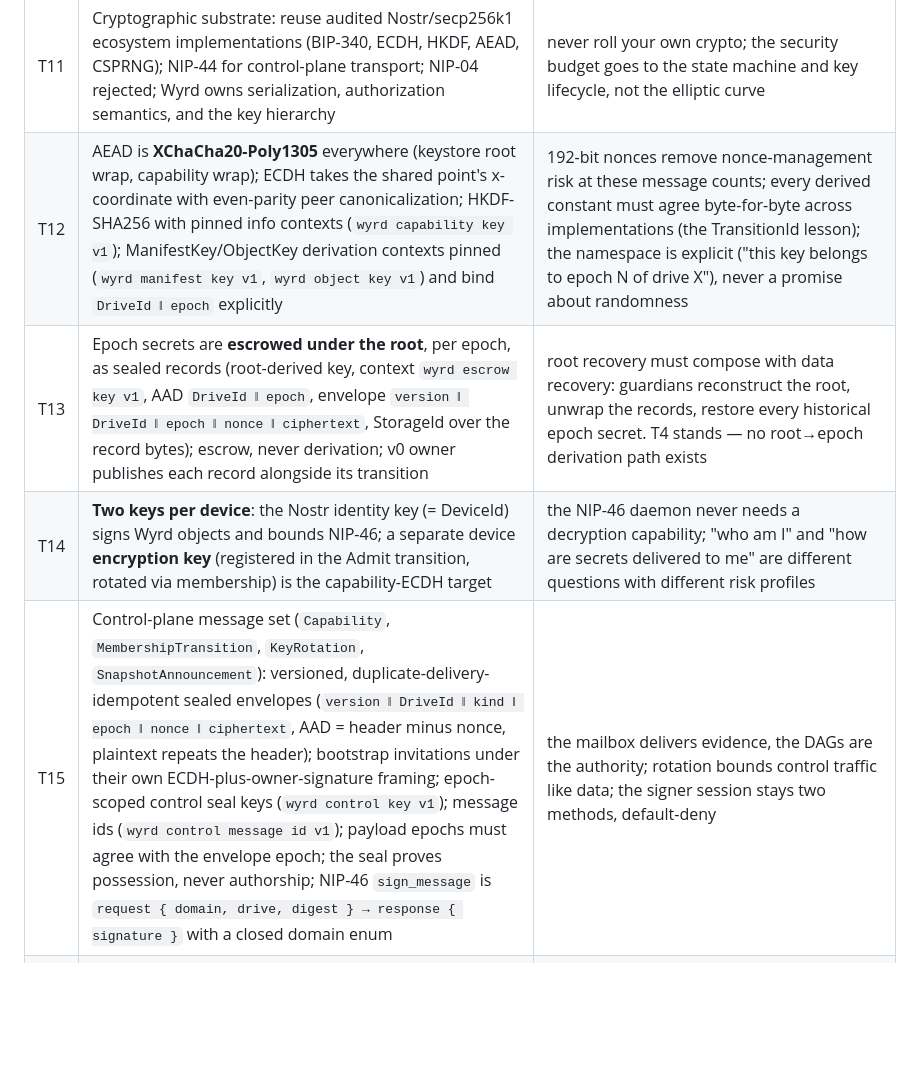
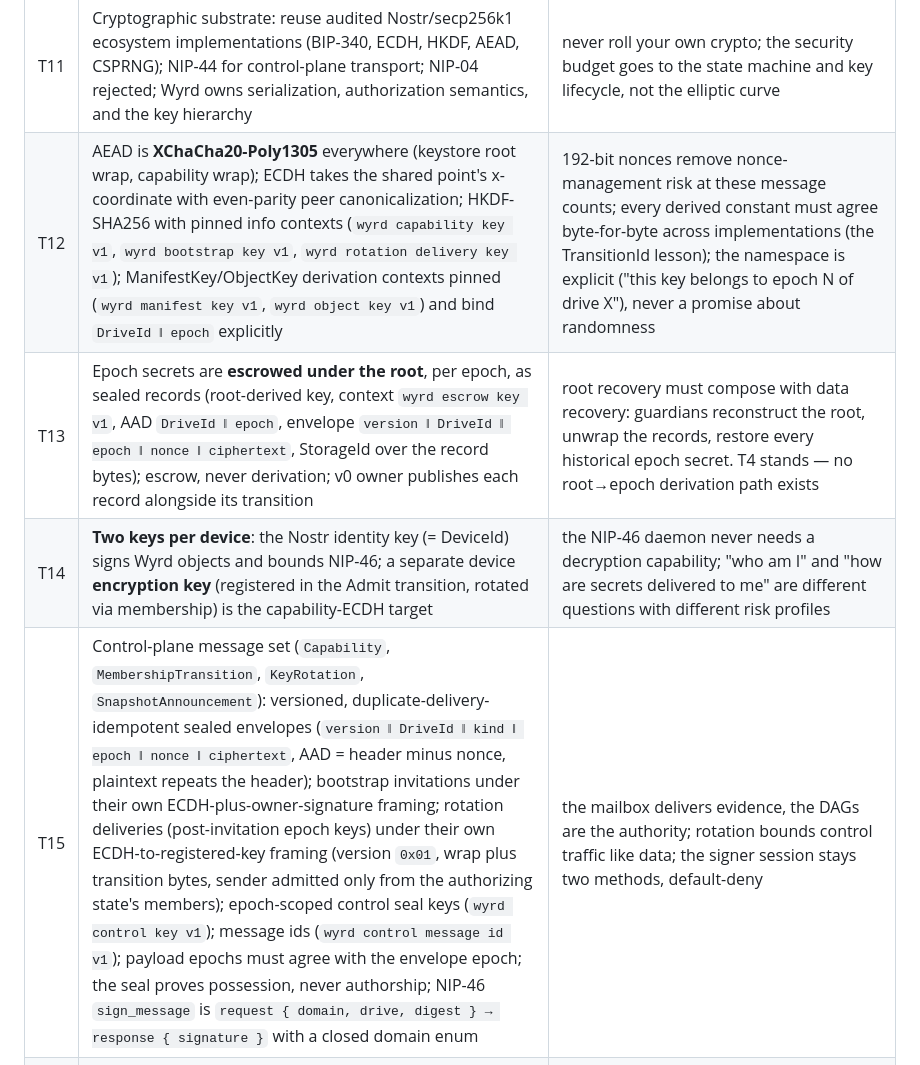
Before and after one commit to control-aesir/wyrd, a Markdown page: docs/trust.md, the part around one of its changes. GitHub-like rendering; blank space fills up the shorter version.

```diff
--- a/docs/trust.md
+++ b/docs/trust.md
@@ -726,10 +770,10 @@ holds the epoch material that makes the ciphertext meaningful.
 | T9 | Capabilities wrapped under secp256k1-ECDH-derived keys (HKDF) with AAD binding `(DriveId, DeviceId, encryption_key, transition_id, epoch)`, installed **monotonically**; revocation bounds acquisition, not possession | AAD binding alone is not recipient authentication — the ECDH-wrapped AEAD is; capabilities cannot be transplanted or replayed across drives/epochs/devices; older-capability replay is a no-op |
 | T10 | Signatures are BIP-340 with **deterministic nonces** over a defined signing preimage (ASCII domain tag ‖ raw 32-byte DriveId ‖ self-delimiting preimage: counted vectors, fixed-width fields), tagged-hash challenge, full key validation (`lift_x`, 64-byte signatures); ids derive over preimage ‖ signature | BIP-340 is byte-exact, so the spec must be too; deterministic nonces make ids stable; a dedicated preimage avoids envelope-parse ambiguity |
 | T11 | Cryptographic substrate: reuse audited Nostr/secp256k1 ecosystem implementations (BIP-340, ECDH, HKDF, AEAD, CSPRNG); NIP-44 for control-plane transport; NIP-04 rejected; Wyrd owns serialization, authorization semantics, and the key hierarchy | never roll your own crypto; the security budget goes to the state machine and key lifecycle, not the elliptic curve |
-| T12 | AEAD is **XChaCha20-Poly1305** everywhere (keystore root wrap, capability wrap); ECDH takes the shared point's x-coordinate with even-parity peer canonicalization; HKDF-SHA256 with pinned info contexts (`wyrd capability key v1`); ManifestKey/ObjectKey derivation contexts pinned (`wyrd manifest key v1`, `wyrd object key v1`) and bind `DriveId ‖ epoch` explicitly | 192-bit nonces remove nonce-management risk at these message counts; every derived constant must agree byte-for-byte across implementations (the TransitionId lesson); the namespace is explicit ("this key belongs to epoch N of drive X"), never a promise about randomness |
+| T12 | AEAD is **XChaCha20-Poly1305** everywhere (keystore root wrap, capability wrap); ECDH takes the shared point's x-coordinate with even-parity peer canonicalization; HKDF-SHA256 with pinned info contexts (`wyrd capability key v1`, `wyrd bootstrap key v1`, `wyrd rotation delivery key v1`); ManifestKey/ObjectKey derivation contexts pinned (`wyrd manifest key v1`, `wyrd object key v1`) and bind `DriveId ‖ epoch` explicitly | 192-bit nonces remove nonce-management risk at these message counts; every derived constant must agree byte-for-byte across implementations (the TransitionId lesson); the namespace is explicit ("this key belongs to epoch N of drive X"), never a promise about randomness |
 | T13 | Epoch secrets are **escrowed under the root**, per epoch, as sealed records (root-derived key, context `wyrd escrow key v1`, AAD `DriveId ‖ epoch`, envelope `version ‖ DriveId ‖ epoch ‖ nonce ‖ ciphertext`, StorageId over the record bytes); escrow, never derivation; v0 owner publishes each record alongside its transition | root recovery must compose with data recovery: guardians reconstruct the root, unwrap the records, restore every historical epoch secret. T4 stands — no root→epoch derivation path exists |
 | T14 | **Two keys per device**: the Nostr identity key (= DeviceId) signs Wyrd objects and bounds NIP-46; a separate device **encryption key** (registered in the Admit transition, rotated via membership) is the capability-ECDH target | the NIP-46 daemon never needs a decryption capability; "who am I" and "how are secrets delivered to me" are different questions with different risk profiles |
-| T15 | Control-plane message set (`Capability`, `MembershipTransition`, `KeyRotation`, `SnapshotAnnouncement`): versioned, duplicate-delivery-idempotent sealed envelopes (`version ‖ DriveId ‖ kind ‖ epoch ‖ nonce ‖ ciphertext`, AAD = header minus nonce, plaintext repeats the header); bootstrap invitations under their own ECDH-plus-owner-signature framing; epoch-scoped control seal keys (`wyrd control key v1`); message ids (`wyrd control message id v1`); payload epochs must agree with the envelope epoch; the seal proves possession, never authorship; NIP-46 `sign_message` is `request { domain, drive, digest } → response { signature }` with a closed domain enum | the mailbox delivers evidence, the DAGs are the authority; rotation bounds control traffic like data; the signer session stays two methods, default-deny |
+| T15 | Control-plane message set (`Capability`, `MembershipTransition`, `KeyRotation`, `SnapshotAnnouncement`): versioned, duplicate-delivery-idempotent sealed envelopes (`version ‖ DriveId ‖ kind ‖ epoch ‖ nonce ‖ ciphertext`, AAD = header minus nonce, plaintext repeats the header); bootstrap invitations under their own ECDH-plus-owner-signature framing; rotation deliveries (post-invitation epoch keys) under their own ECDH-to-registered-key framing (version `0x01`, wrap plus transition bytes, sender admitted only from the authorizing state's members); epoch-scoped control seal keys (`wyrd control key v1`); message ids (`wyrd control message id v1`); payload epochs must agree with the envelope epoch; the seal proves possession, never authorship; NIP-46 `sign_message` is `request { domain, drive, digest } → response { signature }` with a closed domain enum | the mailbox delivers evidence, the DAGs are the authority; rotation bounds control traffic like data; the signer session stays two methods, default-deny |
 | T16 | Mailbox transport: the control envelope travels inside an outer NIP-44 seal addressed directly to the recipient `DeviceId`, and the relay-visible wire format is NIP-59 gift wrap — Wyrd rumor kind 9501 (`p` tag = recipient) inside a kind 13 seal signed by the sender's identity key, inside a kind 1059 wrap signed by a discarded ephemeral key; consumption is a durable FIFO-bounded seen-wrap-event-id log (65,536 entries, fsynced per ack; evicted acks may redeliver and converge through engine inner-id dedupe), never a timestamp cursor; no NIP-09 deletion of wraps is issued; `Mailbox` and `SignerSession` are trait boundaries a concrete relay pool / `nostr-connect` client implements, exercised in this crate only against in-memory fakes | recipient addressing is the same traffic-analysis exposure already accepted as best-effort; the ephemeral wrap key hides sender identity from relays at the cost of never being able to delete (accepted: relay retention is the redelivery backstop and the state machines are set-based); the relay pool and signer session are network/UI wiring outside `wyrd-sync`'s scope (`wyrd-format` must never grow a network dependency; the same discipline applies one layer up) |
 | T17 | Peer addressing and serving authorization: snapshot announcements carry the sender's current iroh `NodeAddr` (`node_addr`) inside the same authenticated sealed plaintext — authenticated routing metadata, never identity, never snapshot content, never durable snapshot fields; announcement history is append-only with no cryptographic invalidation between announcements (freshness is operational, not validity); the serving member answers object-oriented `StorageId` lookups from its local store with ciphertext only, never paths, keys, or plaintext; authorization = membership, object admission = content verification, no per-object ACLs in v0, so a member who can name a `StorageId` can request its ciphertext from any serving member | a dead address is a stale advertisement, not an invalid snapshot; an unauthenticated address would be a redirection surface even against unforgeable announcements; content-addressed verification is the only admission a transfer needs; the availability/enumeration consequence is accepted because a member already holds the epoch material that makes the ciphertext meaningful |
 
```
Also changed, not shown: other parts of docs/trust.md (+48 -4 lines), docs/epochs.md (+20 -2 lines), docs/sync-and-peers.md (+11 -10 lines).
